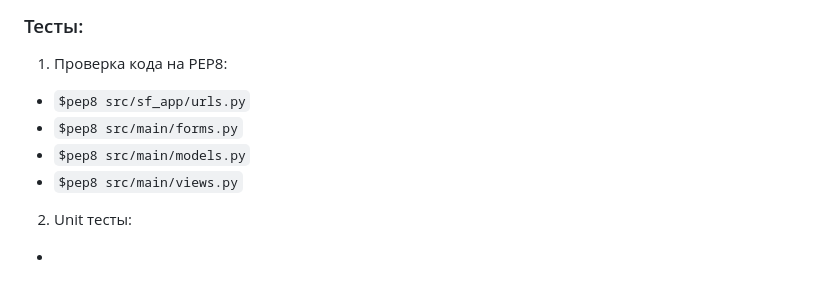
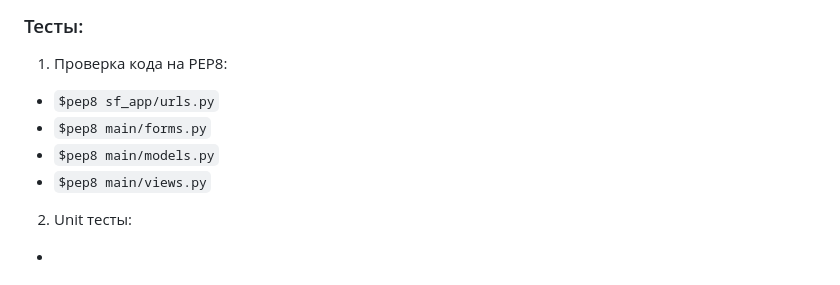
Before and after one commit to vvsergey/crs_practice_dj_prt, a Markdown page: README.md, the part around the change. GitHub-like rendering.

```diff
--- a/README.md
+++ b/README.md
@@ -27,10 +27,10 @@
 
 ### Тесты:
 1. Проверка кода на PEP8:
-- `$pep8 src/sf_app/urls.py`
-- `$pep8 src/main/forms.py`
-- `$pep8 src/main/models.py`
-- `$pep8 src/main/views.py`
+- `$pep8 sf_app/urls.py`
+- `$pep8 main/forms.py`
+- `$pep8 main/models.py`
+- `$pep8 main/views.py`
 2. Unit тесты:
 -
 
```
